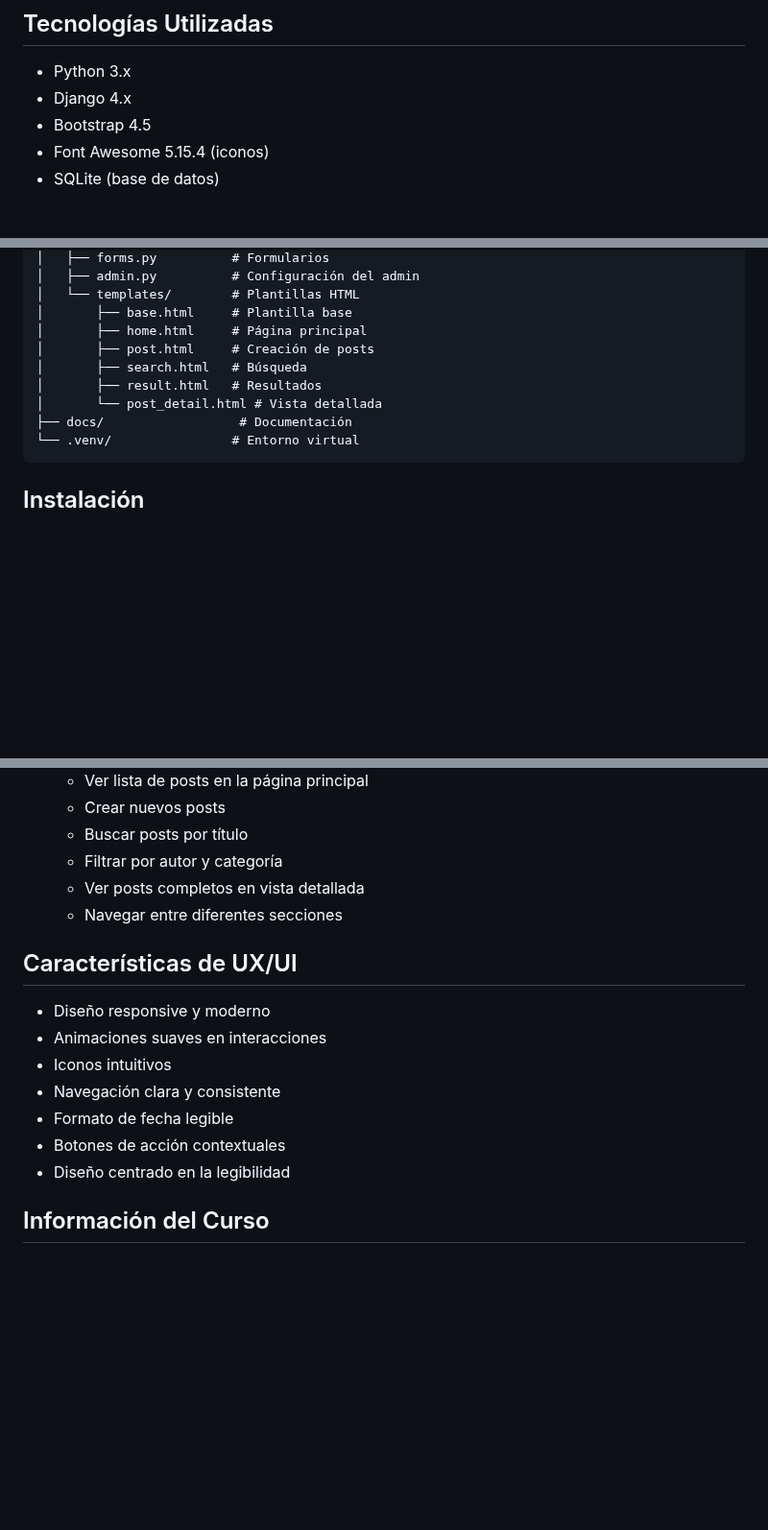
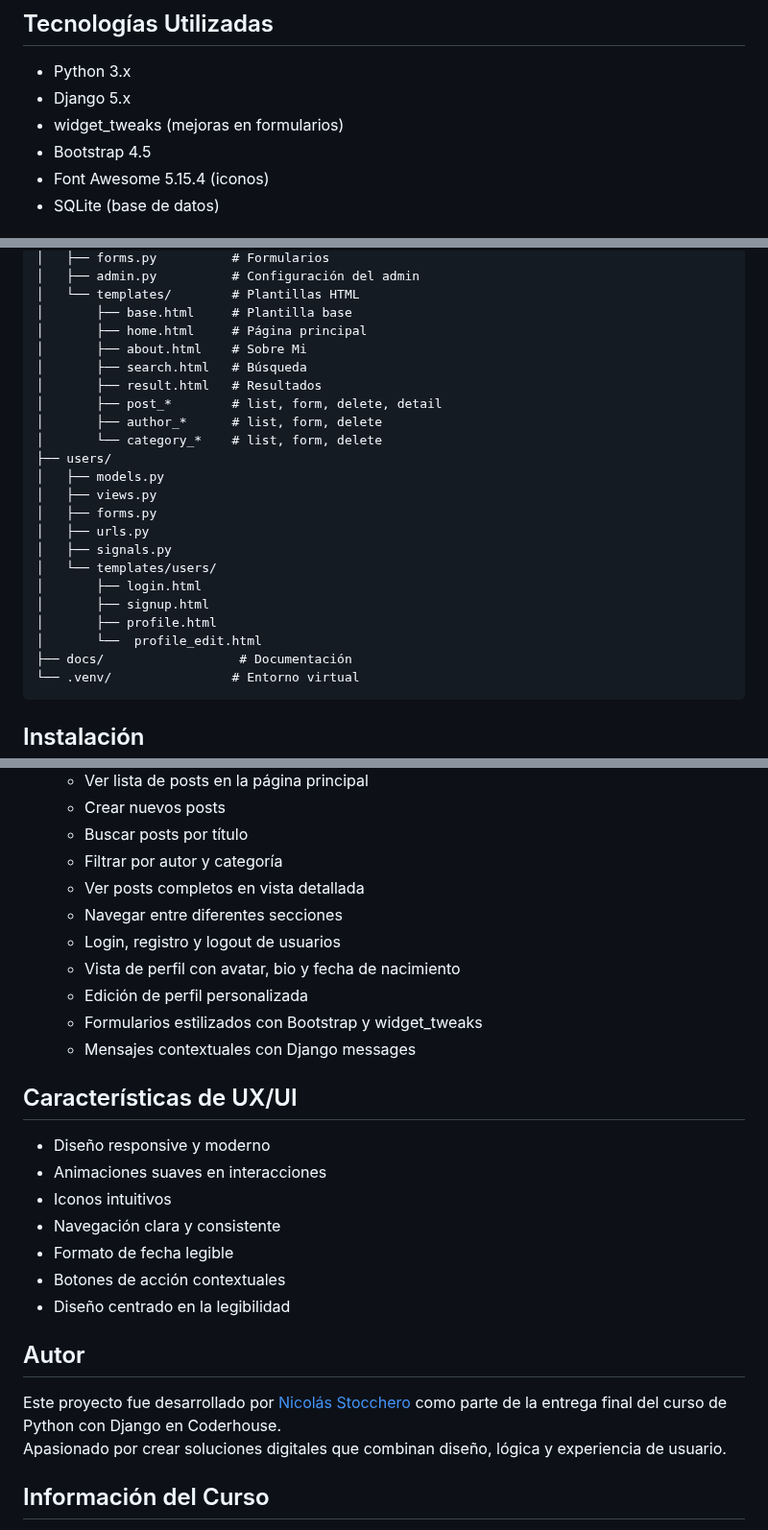
Before and after one commit to NicoStocchero/Coder-Python-Django, a Markdown page: README.md, 3 parts joined by grey strips. Shown at 96% size. Rendered like a GitHub page; blank space fills up the shorter version.

Commit message:
Update README.md to reflect the upgrade to Django 5.x, addition of user authentication features, and restructuring of template files. Include author information and enhanced UX/UI details.

````diff
--- a/README.md
+++ b/README.md
@@ -18,7 +18,8 @@ Aplicación web desarrollada con Django que permite crear y gestionar posts sobr
 ## Tecnologías Utilizadas
 
 - Python 3.x
-- Django 4.x
+- Django 5.x
+- widget_tweaks (mejoras en formularios)
 - Bootstrap 4.5
 - Font Awesome 5.15.4 (iconos)
 - SQLite (base de datos)
@@ -38,10 +39,23 @@ Aplicación web desarrollada con Django que permite crear y gestionar posts sobr
 │   └── templates/        # Plantillas HTML
 │       ├── base.html     # Plantilla base
 │       ├── home.html     # Página principal
-│       ├── post.html     # Creación de posts
+│       ├── about.html    # Sobre Mi
 │       ├── search.html   # Búsqueda
 │       ├── result.html   # Resultados
-│       └── post_detail.html # Vista detallada
+│       ├── post_*        # list, form, delete, detail
+│       ├── author_*      # list, form, delete
+│       └── category_*    # list, form, delete
+├── users/
+│   ├── models.py
+│   ├── views.py
+│   ├── forms.py
+│   ├── urls.py
+│   ├── signals.py
+│   └── templates/users/
+│       ├── login.html
+│       ├── signup.html
+│       ├── profile.html
+│       └──  profile_edit.html
 ├── docs/                  # Documentación
 └── .venv/                # Entorno virtual
 ```
@@ -100,6 +114,11 @@ python manage.py runserver
   - Filtrar por autor y categoría
   - Ver posts completos en vista detallada
   - Navegar entre diferentes secciones
+  - Login, registro y logout de usuarios
+  - Vista de perfil con avatar, bio y fecha de nacimiento
+  - Edición de perfil personalizada
+  - Formularios estilizados con Bootstrap y widget_tweaks
+  - Mensajes contextuales con Django messages
 
 ## Características de UX/UI
 
@@ -111,6 +130,11 @@ python manage.py runserver
 - Botones de acción contextuales
 - Diseño centrado en la legibilidad
 
+## Autor
+
+Este proyecto fue desarrollado por [Nicolás Stocchero](https://www.linkedin.com/in/nicostocchero/) como parte de la entrega final del curso de Python con Django en Coderhouse.
+Apasionado por crear soluciones digitales que combinan diseño, lógica y experiencia de usuario.
+
 ## Información del Curso
 
 - Comisión: 69560
````
